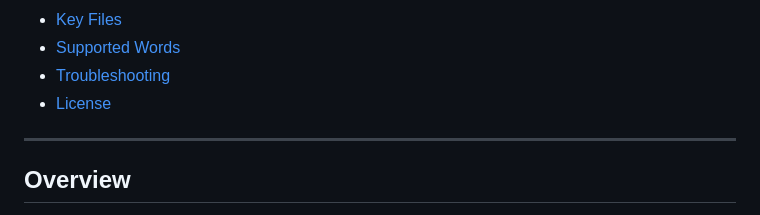
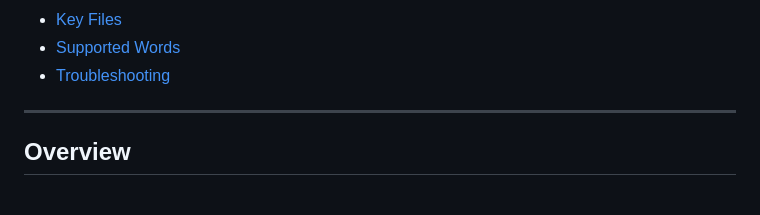
Before and after one commit to TheBalqees26Jamil/SignSpeak, a Markdown page: README.md, the part around the change. Drawn GitHub-style.

```diff
--- a/README.md
+++ b/README.md
@@ -36,7 +36,6 @@
 - [Key Files](#-key-files)
 - [Supported Words](#-supported-words)
 - [Troubleshooting](#-troubleshooting)
-- [License](#-license)
 
 ---
 
```
